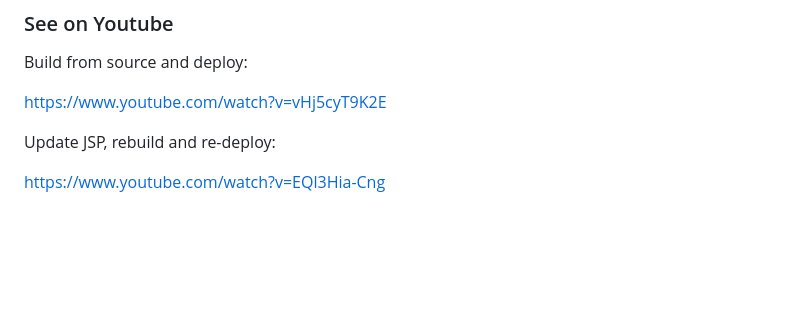
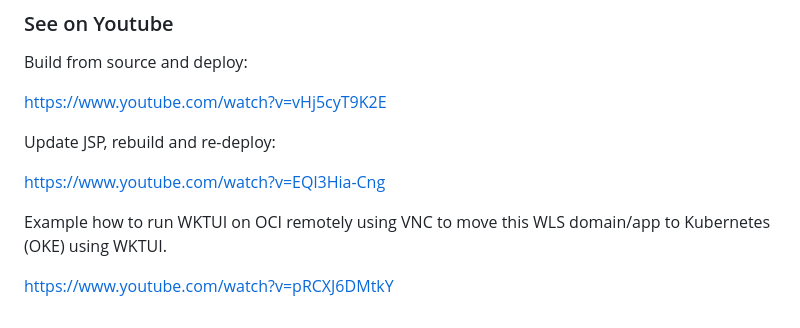
Before and after one commit to mikarinneoracle/weblogic-atp-terraform-demo, a Markdown page: README.md, the part around the change. GitHub-like rendering; blank space fills up the shorter version.

Commit message:
Update README.md
added WKTUI youtube video link on README

```diff
--- a/README.md
+++ b/README.md
@@ -79,3 +79,7 @@ Build from source and deploy:
 Update JSP, rebuild and re-deploy:
 
 <a href="https://www.youtube.com/watch?v=EQl3Hia-Cng">https://www.youtube.com/watch?v=EQl3Hia-Cng</a>
+
+Example how to run WKTUI on OCI remotely using VNC to move this WLS domain/app to Kubernetes (OKE) using WKTUI.
+
+<a href="https://www.youtube.com/watch?v=pRCXJ6DMtkY">https://www.youtube.com/watch?v=pRCXJ6DMtkY</a>
```
